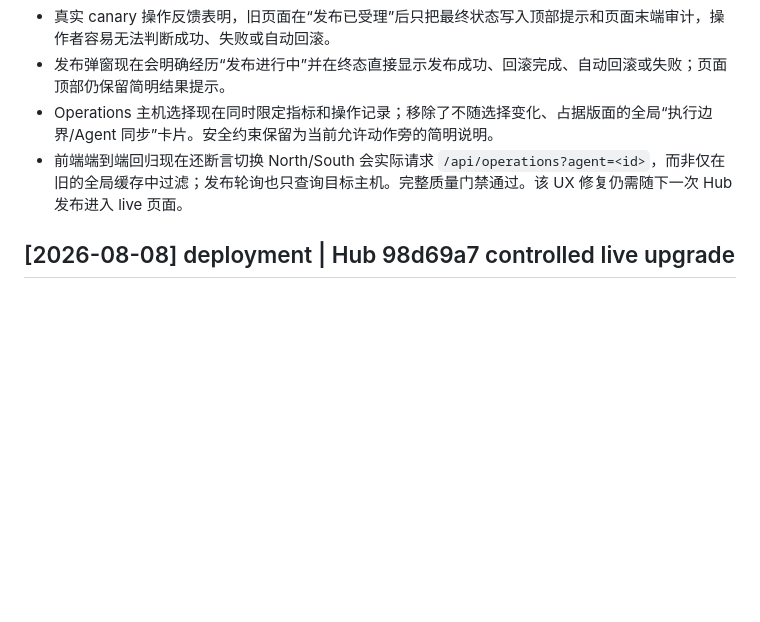
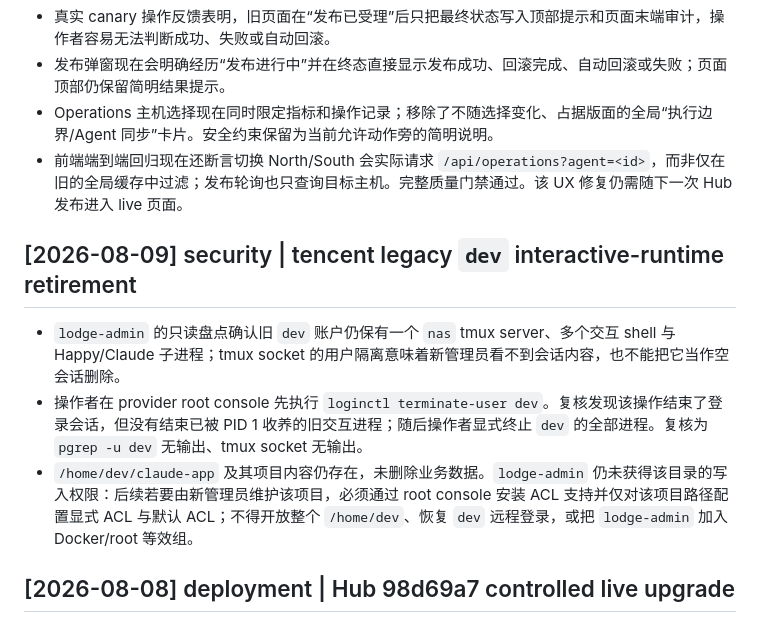
Before and after one commit to toolazytoname/lodge, a Markdown page: wiki/log.md, the part around the change. GitHub-like rendering; blank space fills up the shorter version.

Commit message:
docs: record tencent legacy runtime retirement

```diff
--- a/wiki/log.md
+++ b/wiki/log.md
@@ -6,6 +6,12 @@
 - 发布弹窗现在会明确经历“发布进行中”并在终态直接显示发布成功、回滚完成、自动回滚或失败；页面顶部仍保留简明结果提示。
 - Operations 主机选择现在同时限定指标和操作记录；移除了不随选择变化、占据版面的全局“执行边界/Agent 同步”卡片。安全约束保留为当前允许动作旁的简明说明。
 - 前端端到端回归现在还断言切换 North/South 会实际请求 `/api/operations?agent=<id>`，而非仅在旧的全局缓存中过滤；发布轮询也只查询目标主机。完整质量门禁通过。该 UX 修复仍需随下一次 Hub 发布进入 live 页面。
+
+## [2026-08-09] security | tencent legacy `dev` interactive-runtime retirement
+
+- `lodge-admin` 的只读盘点确认旧 `dev` 账户仍保有一个 `nas` tmux server、多个交互 shell 与 Happy/Claude 子进程；tmux socket 的用户隔离意味着新管理员看不到会话内容，也不能把它当作空会话删除。
+- 操作者在 provider root console 先执行 `loginctl terminate-user dev`。复核发现该操作结束了登录会话，但没有结束已被 PID 1 收养的旧交互进程；随后操作者显式终止 `dev` 的全部进程。复核为 `pgrep -u dev` 无输出、tmux socket 无输出。
+- `/home/dev/claude-app` 及其项目内容仍存在，未删除业务数据。`lodge-admin` 仍未获得该目录的写入权限：后续若要由新管理员维护该项目，必须通过 root console 安装 ACL 支持并仅对该项目路径配置显式 ACL 与默认 ACL；不得开放整个 `/home/dev`、恢复 `dev` 远程登录，或把 `lodge-admin` 加入 Docker/root 等效组。
 
 ## [2026-08-08] deployment | Hub 98d69a7 controlled live upgrade
 
```
